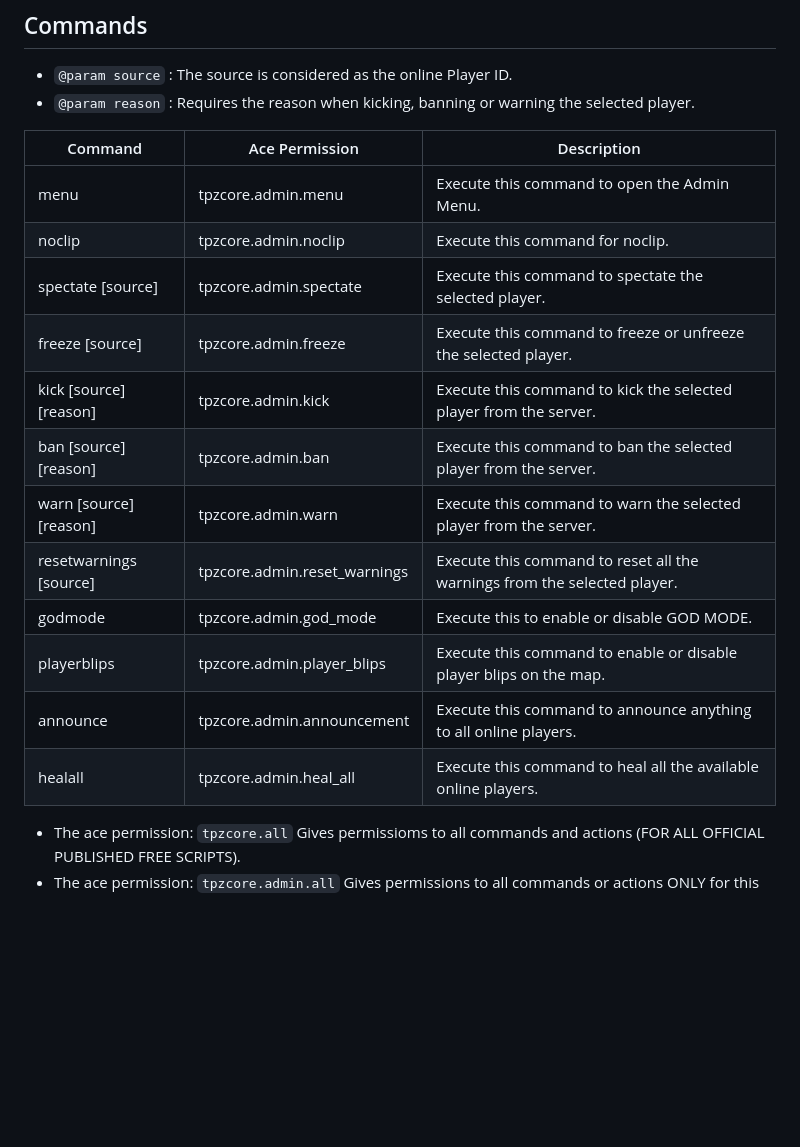
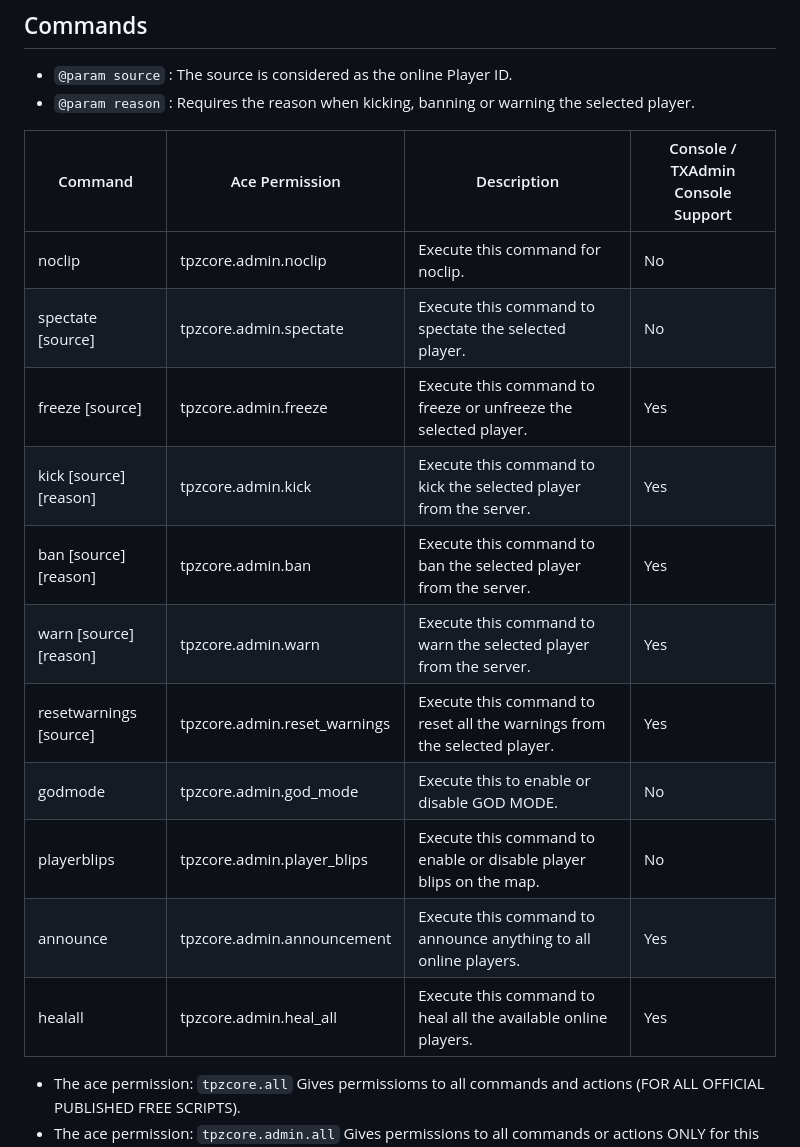
Before and after one commit to TPZ-CORE/tpz_admin, a Markdown page: README.md, the part around the change. Drawn GitHub-style; blank space fills up the shorter version.

```diff
--- a/README.md
+++ b/README.md
@@ -17,20 +17,19 @@
 - `@param source` : The source is considered as the online Player ID.
 - `@param reason` : Requires the reason when kicking, banning or warning the selected player.
 
-| Command                  | Ace Permission                     | Description                                                              |
-|--------------------------|------------------------------------|--------------------------------------------------------------------------|
-| menu                     | tpzcore.admin.menu                 | Execute this command to open the Admin Menu.                             |
-| noclip                   | tpzcore.admin.noclip               | Execute this command for noclip.                                         |
-| spectate [source]        | tpzcore.admin.spectate             | Execute this command to spectate the selected player.                    |
-| freeze [source]          | tpzcore.admin.freeze               | Execute this command to freeze or unfreeze the selected player.          |
-| kick [source] [reason]   | tpzcore.admin.kick                 | Execute this command to kick the selected player from the server.        |
-| ban [source] [reason]    | tpzcore.admin.ban                  | Execute this command to ban the selected player from the server.         |
-| warn [source] [reason]   | tpzcore.admin.warn                 | Execute this command to warn the selected player from the server.        |
-| resetwarnings [source]   | tpzcore.admin.reset_warnings       | Execute this command to reset all the warnings from the selected player. |
-| godmode                  | tpzcore.admin.god_mode             | Execute this to enable or disable GOD MODE.                              |
-| playerblips              | tpzcore.admin.player_blips         | Execute this command to enable or disable player blips on the map.       |
-| announce                 | tpzcore.admin.announcement         | Execute this command to announce anything to all online players.         |
-| healall                  | tpzcore.admin.heal_all             | Execute this command to heal all the available online players.           |
+| Command                  | Ace Permission                     | Description                                                              | Console / TXAdmin Console Support |
+|--------------------------|------------------------------------|--------------------------------------------------------------------------|-----------------------------------|
+| noclip                   | tpzcore.admin.noclip               | Execute this command for noclip.                                         | No |
+| spectate [source]        | tpzcore.admin.spectate             | Execute this command to spectate the selected player.                    | No |
+| freeze [source]          | tpzcore.admin.freeze               | Execute this command to freeze or unfreeze the selected player.          | Yes |
+| kick [source] [reason]   | tpzcore.admin.kick                 | Execute this command to kick the selected player from the server.        | Yes |
+| ban [source] [reason]    | tpzcore.admin.ban                  | Execute this command to ban the selected player from the server.         | Yes |
+| warn [source] [reason]   | tpzcore.admin.warn                 | Execute this command to warn the selected player from the server.        | Yes |
+| resetwarnings [source]   | tpzcore.admin.reset_warnings       | Execute this command to reset all the warnings from the selected player. | Yes |
+| godmode                  | tpzcore.admin.god_mode             | Execute this to enable or disable GOD MODE.                              | No |
+| playerblips              | tpzcore.admin.player_blips         | Execute this command to enable or disable player blips on the map.       | No |
+| announce                 | tpzcore.admin.announcement         | Execute this command to announce anything to all online players.         | Yes |
+| healall                  | tpzcore.admin.heal_all             | Execute this command to heal all the available online players.           | Yes |
 
 - The ace permission: `tpzcore.all` Gives permissioms to all commands and actions (FOR ALL OFFICIAL PUBLISHED FREE SCRIPTS).
 - The ace permission: `tpzcore.admin.all` Gives permissions to all commands or actions ONLY for this script.
```
